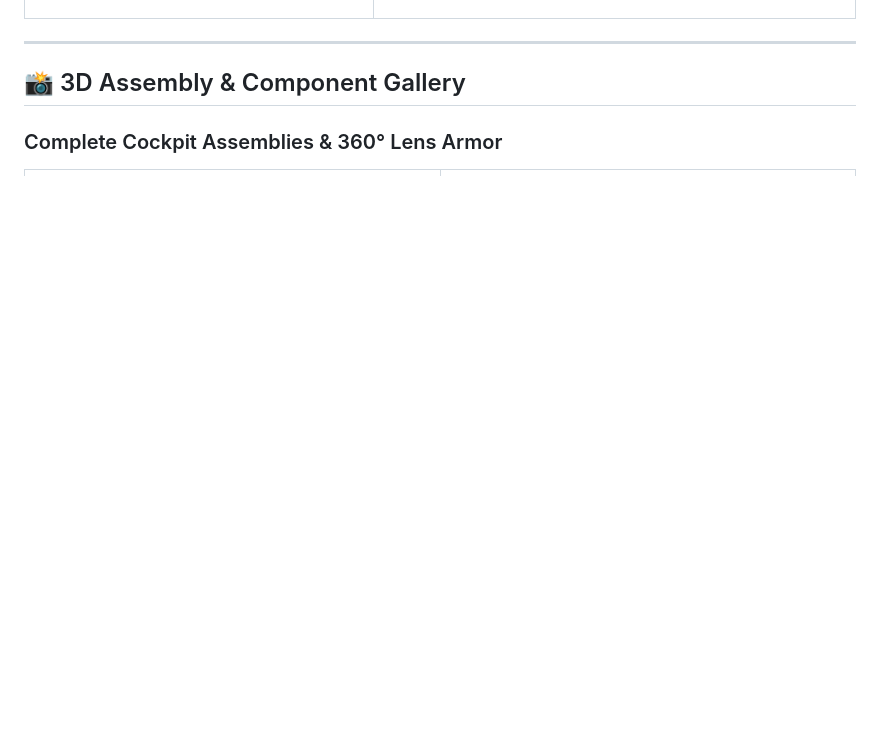
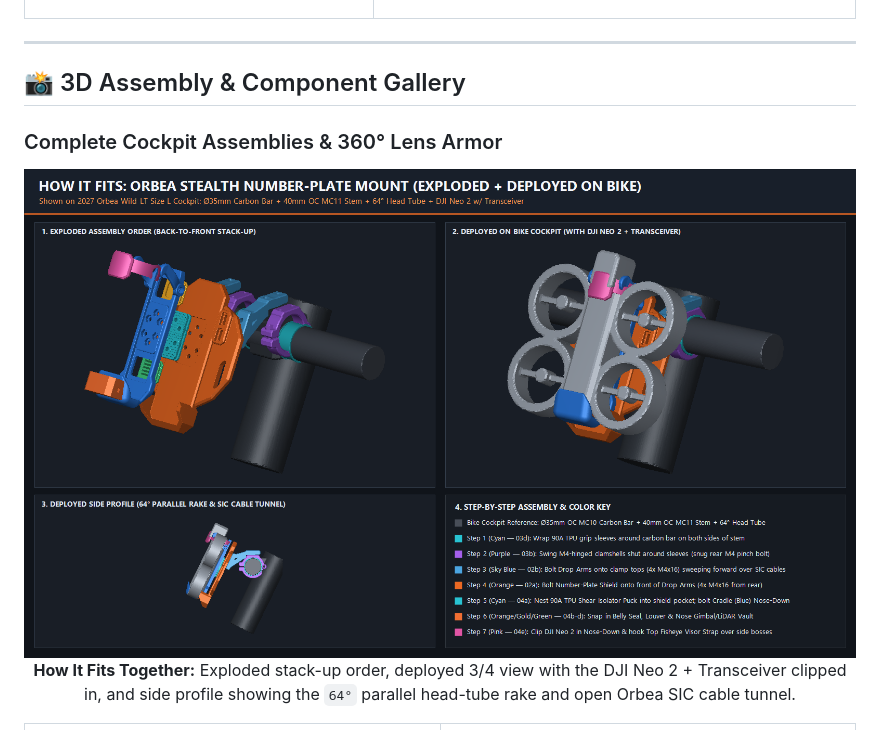
Before and after one commit to thudnblunder/dji-neo2-orbea-mounts, a Markdown page: README.md, the part around the change. Drawn GitHub-style; pictures changed too: renders/11_NumberPlate_Exploded_And_Deployed_Guide.png (added); blank space fills up the shorter version.

Commit message:
Add exploded & deployed cockpit visualization diagram for Stealth Number-Plate mount

```diff
--- a/README.md
+++ b/README.md
@@ -71,6 +71,12 @@ All parts are pre-oriented on `256 × 256 mm` build plates for the **Bambu Lab P
 ## 📸 3D Assembly & Component Gallery
 
 ### Complete Cockpit Assemblies & 360° Lens Armor
+
+<p align="center">
+  <img src="renders/11_NumberPlate_Exploded_And_Deployed_Guide.png" alt="How It Fits: Orbea Stealth Number-Plate Mount Exploded & Deployed on Bike Cockpit" width="100%"/>
+  <br/>
+  <b>How It Fits Together:</b> Exploded stack-up order, deployed 3/4 view with the DJI Neo 2 + Transceiver clipped in, and side profile showing the <code>64°</code> parallel head-tube rake and open Orbea SIC cable tunnel.
+</p>
 
 <table>
   <tr>
```
Also changed, not shown: 1 other file.
